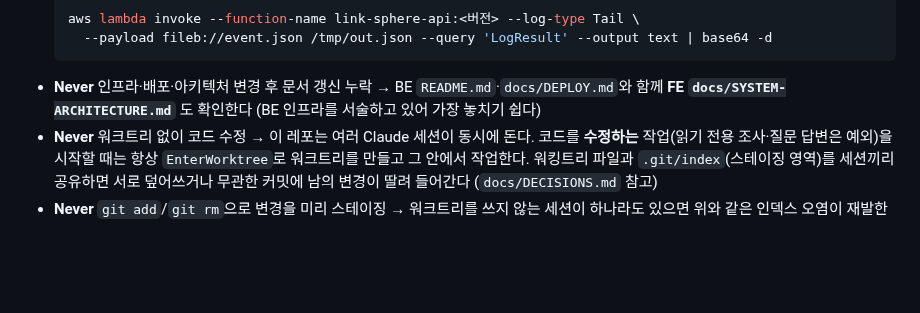
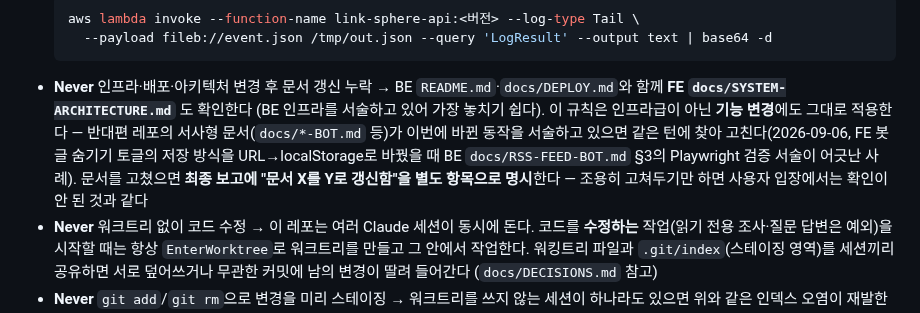
Before and after one commit to BAECHAN/link-sphere_BE_NEW, a Markdown page: .claude/CLAUDE.md, the part around the change. Drawn GitHub-style; blank space fills up the shorter version.

Commit message:
docs: 문서 동기화 규칙을 인프라급 넘어 기능 변경까지 확장
인프라·배포·아키텍처 변경 시에만 반대편 FE 레포 문서를 확인하던 규칙이
기능 단위 동작 변경(상태 저장 방식 등)에는 적용되지 않아, FE가 봇 글
숨기기 토글의 저장 방식을 URL→localStorage로 바꿨을 때 BE
docs/RSS-FEED-BOT.md의 Playwright 검증 서술이 옛 내용으로 남아있는 걸
사용자가 뒤늦게 지적해서야 알아챘다.

- .claude/CLAUDE.md: 문서 확인 규칙을 기능 변경까지 확장하고, 문서를
  고쳤으면 최종 보고에 명시하도록 추가

Co-Authored-By: Claude Sonnet 5 <noreply@anthropic.com>

````diff
--- a/.claude/CLAUDE.md
+++ b/.claude/CLAUDE.md
@@ -165,7 +165,7 @@ get to weigh in on? If not, you decided for them.
   aws lambda invoke --function-name link-sphere-api:<버전> --log-type Tail \
     --payload fileb://event.json /tmp/out.json --query 'LogResult' --output text | base64 -d
   ```
-- **Never** 인프라·배포·아키텍처 변경 후 문서 갱신 누락 → BE `README.md`·`docs/DEPLOY.md`와 함께 **FE `docs/SYSTEM-ARCHITECTURE.md`** 도 확인한다 (BE 인프라를 서술하고 있어 가장 놓치기 쉽다)
+- **Never** 인프라·배포·아키텍처 변경 후 문서 갱신 누락 → BE `README.md`·`docs/DEPLOY.md`와 함께 **FE `docs/SYSTEM-ARCHITECTURE.md`** 도 확인한다 (BE 인프라를 서술하고 있어 가장 놓치기 쉽다). 이 규칙은 인프라급이 아닌 **기능 변경**에도 그대로 적용한다 — 반대편 레포의 서사형 문서(`docs/*-BOT.md` 등)가 이번에 바뀐 동작을 서술하고 있으면 같은 턴에 찾아 고친다(2026-09-06, FE 봇 글 숨기기 토글의 저장 방식을 URL→localStorage로 바꿨을 때 BE `docs/RSS-FEED-BOT.md` §3의 Playwright 검증 서술이 어긋난 사례). 문서를 고쳤으면 **최종 보고에 "문서 X를 Y로 갱신함"을 별도 항목으로 명시**한다 — 조용히 고쳐두기만 하면 사용자 입장에서는 확인이 안 된 것과 같다
 - **Never** 워크트리 없이 코드 수정 → 이 레포는 여러 Claude 세션이 동시에 돈다. 코드를 **수정하는**
   작업(읽기 전용 조사·질문 답변은 예외)을 시작할 때는 항상 `EnterWorktree`로 워크트리를 만들고
   그 안에서 작업한다. 워킹트리 파일과 `.git/index`(스테이징 영역)를 세션끼리 공유하면 서로
````
